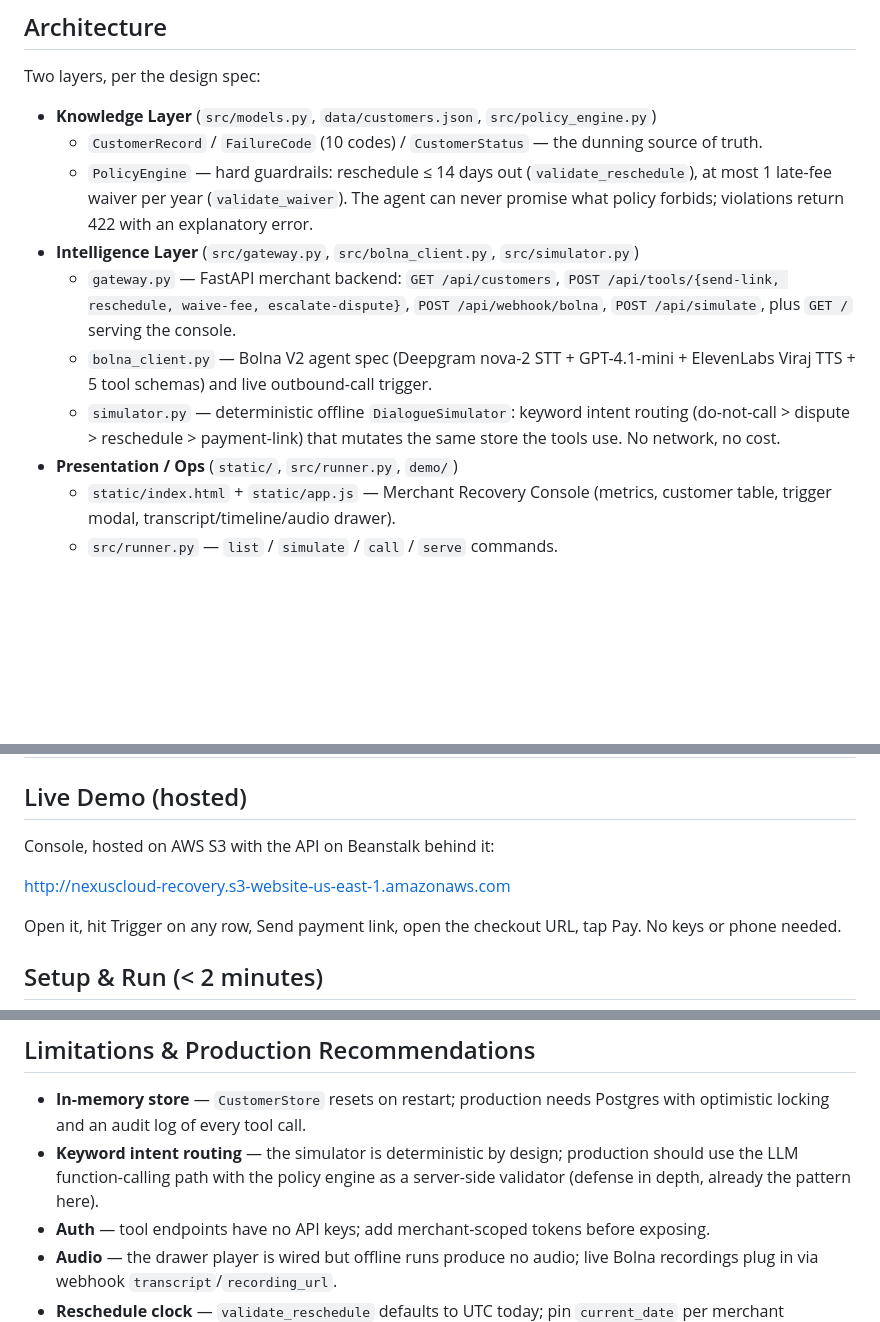
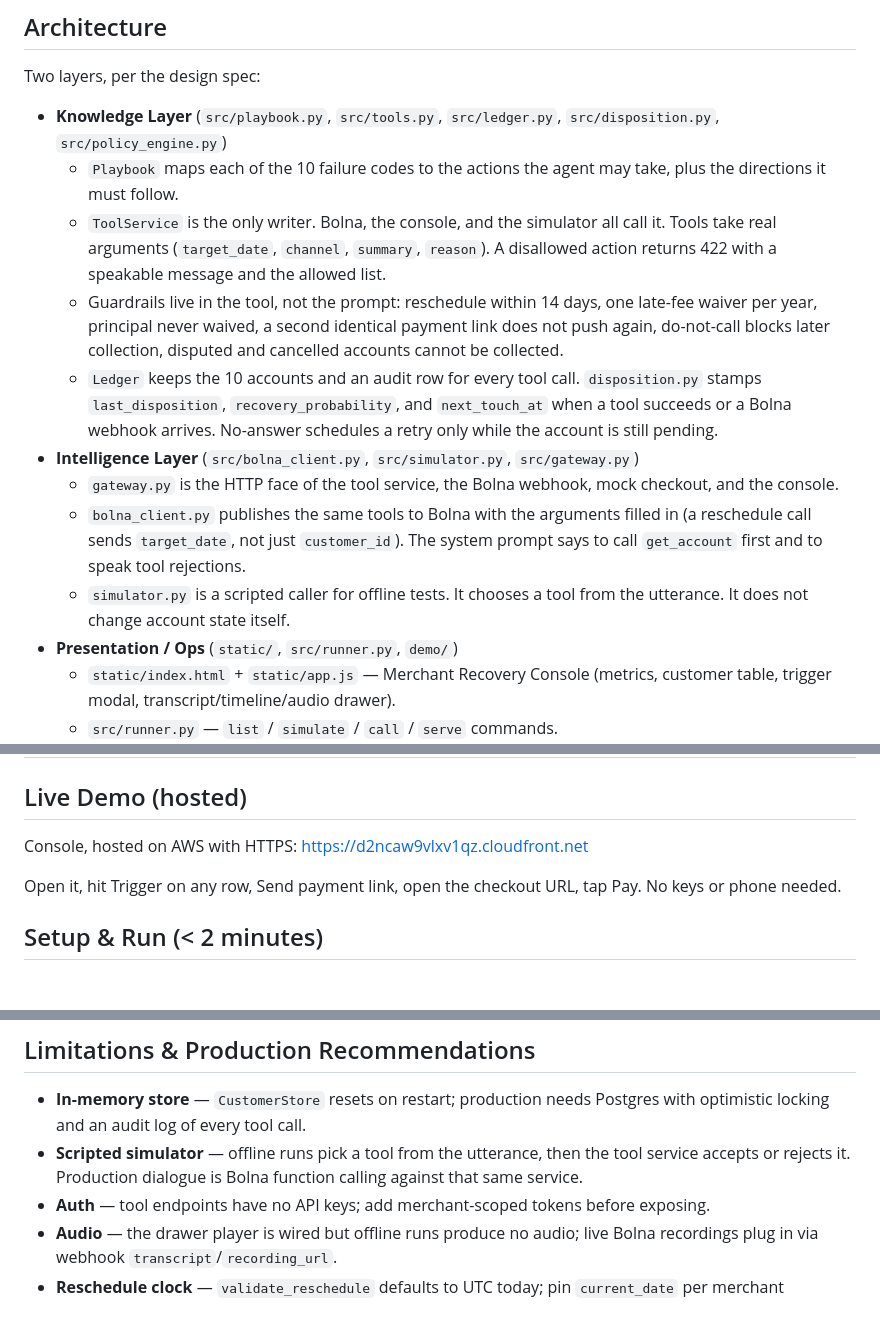
Before and after one commit to tayyab415/autopay-recovery-voice-agent, a Markdown page: README.md, 3 parts joined by grey strips. GitHub-like rendering; blank space fills up the shorter version.

```diff
--- a/README.md
+++ b/README.md
@@ -8,20 +8,15 @@ and a CLI runner — with 10 synthetic failure personas covering every dunning p
 
 Two layers, per the design spec:
 
-- **Knowledge Layer** (`src/models.py`, `data/customers.json`, `src/policy_engine.py`)
-  - `CustomerRecord` / `FailureCode` (10 codes) / `CustomerStatus` — the dunning source of truth.
-  - `PolicyEngine` — hard guardrails: reschedule ≤ 14 days out (`validate_reschedule`),
-    at most 1 late-fee waiver per year (`validate_waiver`). The agent can never
-    promise what policy forbids; violations return 422 with an explanatory error.
-- **Intelligence Layer** (`src/gateway.py`, `src/bolna_client.py`, `src/simulator.py`)
-  - `gateway.py` — FastAPI merchant backend: `GET /api/customers`,
-    `POST /api/tools/{send-link, reschedule, waive-fee, escalate-dispute}`,
-    `POST /api/webhook/bolna`, `POST /api/simulate`, plus `GET /` serving the console.
-  - `bolna_client.py` — Bolna V2 agent spec (Deepgram nova-2 STT + GPT-4.1-mini +
-    ElevenLabs Viraj TTS + 5 tool schemas) and live outbound-call trigger.
-  - `simulator.py` — deterministic offline `DialogueSimulator`: keyword intent routing
-    (do-not-call > dispute > reschedule > payment-link) that mutates the same store
-    the tools use. No network, no cost.
+- **Knowledge Layer** (`src/playbook.py`, `src/tools.py`, `src/ledger.py`, `src/disposition.py`, `src/policy_engine.py`)
+  - `Playbook` maps each of the 10 failure codes to the actions the agent may take, plus the directions it must follow.
+  - `ToolService` is the only writer. Bolna, the console, and the simulator all call it. Tools take real arguments (`target_date`, `channel`, `summary`, `reason`). A disallowed action returns 422 with a speakable message and the allowed list.
+  - Guardrails live in the tool, not the prompt: reschedule within 14 days, one late-fee waiver per year, principal never waived, a second identical payment link does not push again, do-not-call blocks later collection, disputed and cancelled accounts cannot be collected.
+  - `Ledger` keeps the 10 accounts and an audit row for every tool call. `disposition.py` stamps `last_disposition`, `recovery_probability`, and `next_touch_at` when a tool succeeds or a Bolna webhook arrives. No-answer schedules a retry only while the account is still pending.
+- **Intelligence Layer** (`src/bolna_client.py`, `src/simulator.py`, `src/gateway.py`)
+  - `gateway.py` is the HTTP face of the tool service, the Bolna webhook, mock checkout, and the console.
+  - `bolna_client.py` publishes the same tools to Bolna with the arguments filled in (a reschedule call sends `target_date`, not just `customer_id`). The system prompt says to call `get_account` first and to speak tool rejections.
+  - `simulator.py` is a scripted caller for offline tests. It chooses a tool from the utterance. It does not change account state itself.
 - **Presentation / Ops** (`static/`, `src/runner.py`, `demo/`)
   - `static/index.html` + `static/app.js` — Merchant Recovery Console (metrics,
     customer table, trigger modal, transcript/timeline/audio drawer).
@@ -44,9 +39,7 @@ Two layers, per the design spec:
 
 ## Live Demo (hosted)
 
-Console, hosted on AWS S3 with the API on Beanstalk behind it:
-
-http://nexuscloud-recovery.s3-website-us-east-1.amazonaws.com
+Console, hosted on AWS with HTTPS: https://d2ncaw9vlxv1qz.cloudfront.net
 
 Open it, hit Trigger on any row, Send payment link, open the checkout URL, tap Pay.
 No keys or phone needed.
@@ -96,9 +89,9 @@ Bolna payload construction (no network), all 10 simulator personas, and UI servi
 
 - **In-memory store** — `CustomerStore` resets on restart; production needs Postgres
   with optimistic locking and an audit log of every tool call.
-- **Keyword intent routing** — the simulator is deterministic by design; production
-  should use the LLM function-calling path with the policy engine as a server-side
-  validator (defense in depth, already the pattern here).
+- **Scripted simulator** — offline runs pick a tool from the utterance, then the
+  tool service accepts or rejects it. Production dialogue is Bolna function calling
+  against that same service.
 - **Auth** — tool endpoints have no API keys; add merchant-scoped tokens before exposing.
 - **Audio** — the drawer player is wired but offline runs produce no audio; live Bolna
   recordings plug in via webhook `transcript`/`recording_url`.
```
